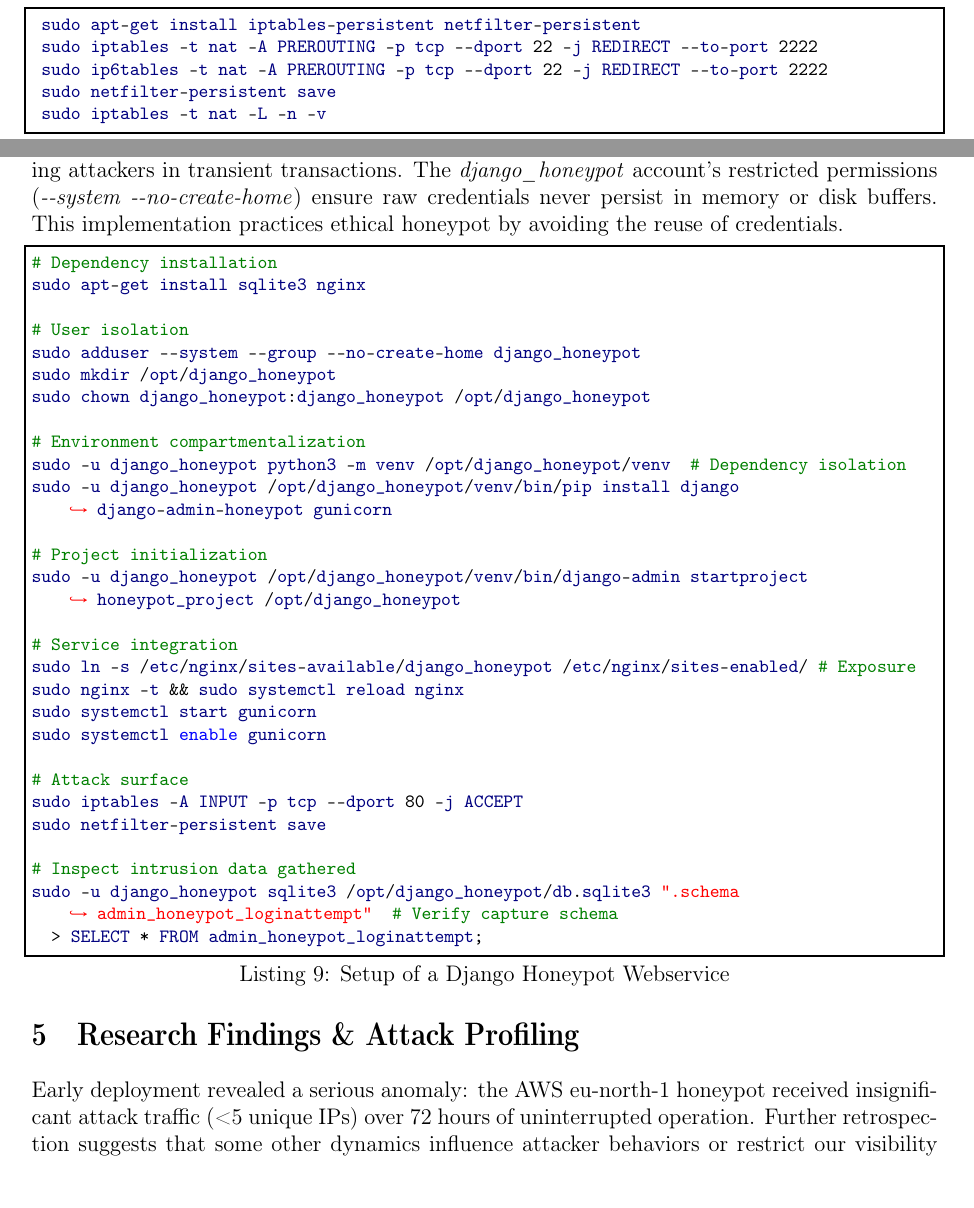
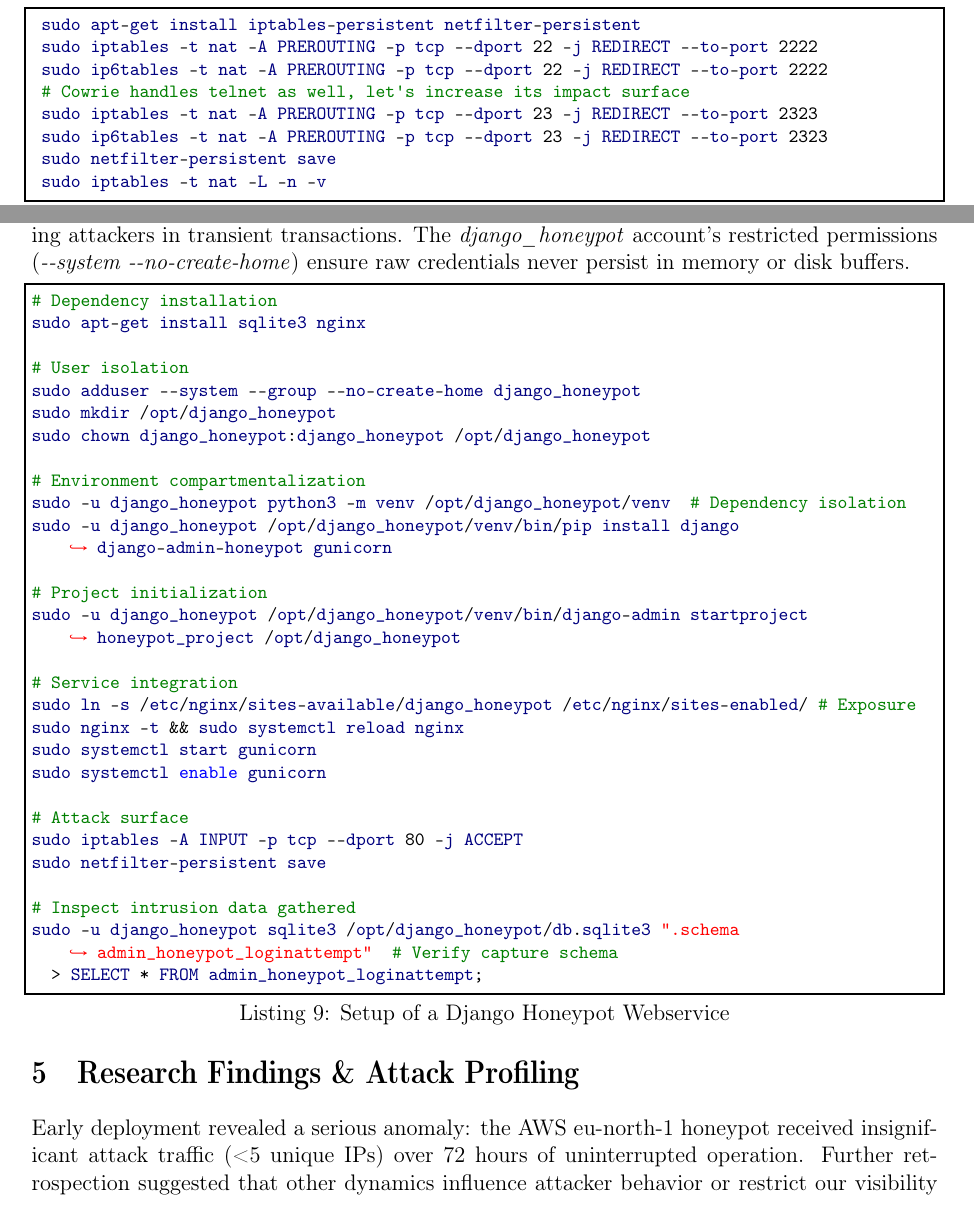
Before and after one commit to nottoBD/netsec-honeypot, a LaTeX thesis (doc/main.tex): two parts of pages 7 and 11 of 16, joined at a grey line, cut so that both start at the same text, the shorter picture padded with empty space. The pictures show the PDF file ULB-VUB Network Security - Deception & Honeypot for Attack Profiling.pdf that the author committed with the source.

Commit message:
minor documentation fixes

```diff
--- a/doc/main.tex
+++ b/doc/main.tex
@@ -240,6 +240,9 @@
  sudo apt-get install iptables-persistent netfilter-persistent
  sudo iptables -t nat -A PREROUTING -p tcp --dport 22 -j REDIRECT --to-port 2222
  sudo ip6tables -t nat -A PREROUTING -p tcp --dport 22 -j REDIRECT --to-port 2222
+ # Cowrie handles telnet as well, let's increase its impact surface
+ sudo iptables -t nat -A PREROUTING -p tcp --dport 23 -j REDIRECT --to-port 2323
+ sudo ip6tables -t nat -A PREROUTING -p tcp --dport 23 -j REDIRECT --to-port 2323
  sudo netfilter-persistent save
  sudo iptables -t nat -L -n -v\end{lstlisting}
 
@@ -354,6 +357,6 @@
 
 Its capabilities focus on credential capture; Login attempts are channeled towards a
-SQLite3 database, collecting usernames, passwords, and attack times. The \textit{admin\_honeypot\_loginattempt} schema is made available to hold forensic value, logging IPs and user agents while differentiating attackers in transient transactions. The \textit{django\_honeypot} account's restricted permissions (\textit{-{-}system -{-}no-create-home}) ensure raw credentials never persist in memory or disk buffers. This implementation practices ethical honeypot by avoiding the reuse of credentials.
+SQLite3 database, collecting usernames, passwords, and attack times. The \textit{admin\_honeypot\_loginattempt} schema is made available to hold forensic value, logging IPs and user agents while differentiating attackers in transient transactions. The \textit{django\_honeypot} account's restricted permissions (\textit{-{-}system -{-}no-create-home}) ensure raw credentials never persist in memory or disk buffers.
 
 \begin{lstlisting}[language=bash,label={lst:cowrie-context},caption={Setup of a Django Honeypot Webservice}]
 # Dependency installation
@@ -388,7 +391,7 @@
 
 \section{Research Findings \& Attack Profiling}
 
-Early deployment revealed a serious anomaly: the AWS eu-north-1 honeypot received insignificant attack traffic (<5 unique IPs) over 72 hours of uninterrupted operation. Further retrospection suggests that some other dynamics influence attacker behaviors or restrict our visibility on the Web. Several reasons are responsible for this difference: One, the example is based on a geographically subdued location where Amazon security defenses (e.g., Shield Advanced, VPC flow analytics) would proactively block known malicious IP, yielding negative ROI for botnets for whose attack costs exceeded potential harvest. Two, DNS targeting limits, having no domain associated, our IP-only instance is beyond attacker reconnaissance pipelines aimed at enumerated targets. Third, our system had no prior service history footprint to hype up its visibility in adversarial scanning databases (like Shodan or Censys). The region's lower concentration of old systems makes it less attractive for distributed scanning operations in search of target-rich environments. Botnets responsible for SSH server scraping might also avoid heavily monitored cloud segments, where risks outweigh potential reward.
+Early deployment revealed a serious anomaly: the AWS eu-north-1 honeypot received insignificant attack traffic (<5 unique IPs) over 72 hours of uninterrupted operation. Further retrospection suggested that other dynamics influence attacker behavior or restrict our visibility on the Web. Several reasons are responsible for this difference: One, the example is based on a geographically subdued location where Amazon security defenses (e.g., Shield Advanced, VPC flow analytics) would proactively block known malicious IP, yielding negative ROI for botnets for whose attack costs exceeded potential harvest. Two, DNS targeting limits, having no domain associated, our IP-only instance is beyond attacker reconnaissance pipelines aimed at enumerated targets. Third, our system had no prior service history footprint to hype up its visibility in adversarial scanning databases (like Shodan or Censys). The region's lower concentration of old systems makes it less attractive for distributed scanning operations in search of target-rich environments. Botnets responsible for SSH server scraping might also avoid heavily monitored cloud segments, where risks supersede potential reward.
 
 
 
```
Also changed, not shown: ULB-VUB Network Security - Deception & Honeypot for Attack Profiling.pdf, doc/main.tex (9 more changed lines).
